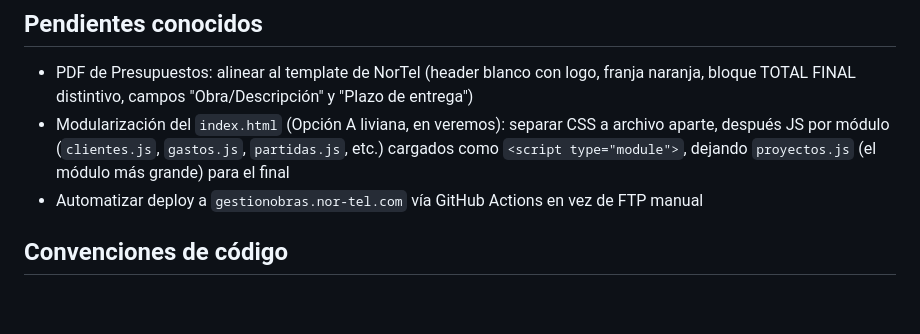
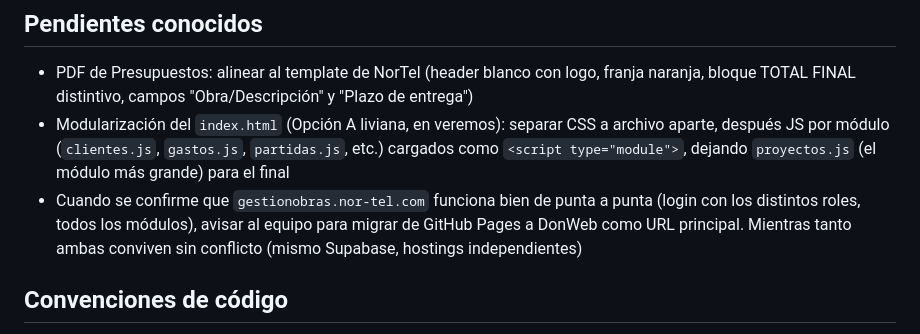
Before and after one commit to fpelosa/obracontrol, a Markdown page: CLAUDE.md, the part around one of its changes. Drawn GitHub-style; blank space fills up the shorter version.

```diff
--- a/CLAUDE.md
+++ b/CLAUDE.md
@@ -101,7 +172,9 @@ el campo, (c) que el estado se resetee correctamente en logout/cambio de usuario
 - Modularización del `index.html` (Opción A liviana, en veremos): separar CSS a archivo aparte,
   después JS por módulo (`clientes.js`, `gastos.js`, `partidas.js`, etc.) cargados como
   `<script type="module">`, dejando `proyectos.js` (el módulo más grande) para el final
-- Automatizar deploy a `gestionobras.nor-tel.com` vía GitHub Actions en vez de FTP manual
+- Cuando se confirme que `gestionobras.nor-tel.com` funciona bien de punta a punta (login con los
+  distintos roles, todos los módulos), avisar al equipo para migrar de GitHub Pages a DonWeb como URL
+  principal. Mientras tanto ambas conviven sin conflicto (mismo Supabase, hostings independientes)
 
 ## Convenciones de código
 - Números: formato es-AR (punto miles, coma decimales) vía `parseInput(id)` / `fmtInput(val)`
```
Also changed, not shown: other parts of CLAUDE.md (+73 -2 lines).
